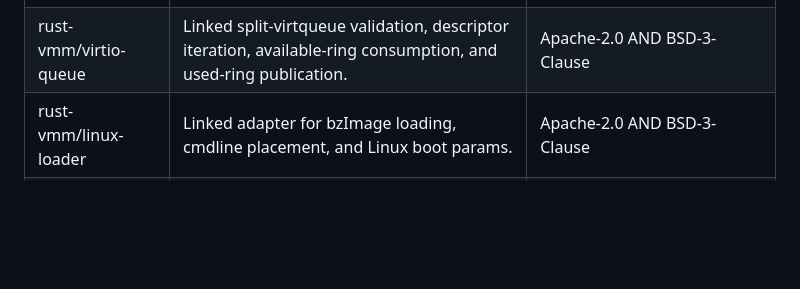
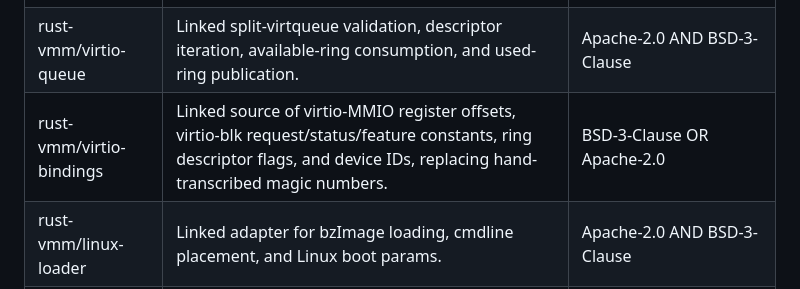
Before and after one commit to NAME0x0/pane, a Markdown page: docs/vmm-foundation.md, the part around the change. Drawn GitHub-style; blank space fills up the shorter version.

```diff
--- a/docs/vmm-foundation.md
+++ b/docs/vmm-foundation.md
@@ -21,6 +21,7 @@ The product target is still a Pane-owned app that boots and renders Arch without
 | Microsoft `windows-sys` | Generated WHP ABI definitions and delayed Windows DLL loading primitives. | MIT OR Apache-2.0 |
 | rust-vmm/vm-memory | Page-backed guest-memory ownership, bounded guest-address access, and stable host mappings. | Apache-2.0 OR BSD-3-Clause |
 | rust-vmm/virtio-queue | Linked split-virtqueue validation, descriptor iteration, available-ring consumption, and used-ring publication. | Apache-2.0 AND BSD-3-Clause |
+| rust-vmm/virtio-bindings | Linked source of virtio-MMIO register offsets, virtio-blk request/status/feature constants, ring descriptor flags, and device IDs, replacing hand-transcribed magic numbers. | BSD-3-Clause OR Apache-2.0 |
 | rust-vmm/linux-loader | Linked adapter for bzImage loading, cmdline placement, and Linux boot params. | Apache-2.0 AND BSD-3-Clause |
 | rust-vmm/vm-virtio | Direct dependency candidate for virtio queues and device semantics. | Apache-2.0 OR BSD-3-Clause |
 | virtio-blk | Replacement target for Pane's custom block-port protocol and generated `pane-block.ko` boot dependency. | Linux-standard guest model via rust-vmm implementation |
```
Also changed, not shown: THIRD_PARTY_NOTICES.md (+16 -0 lines).
